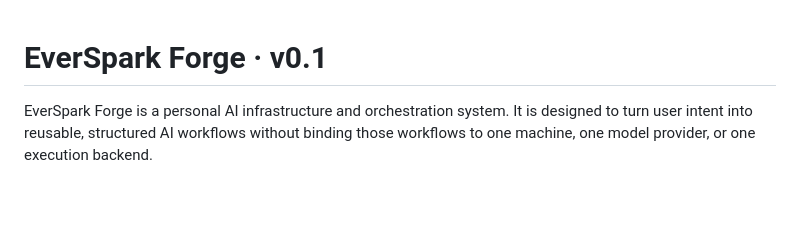
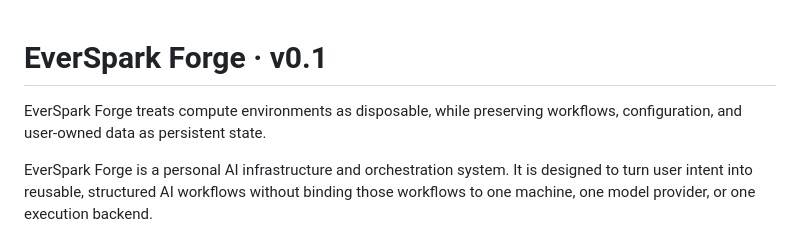
Before and after one commit to jhinforge/EverSpark-Forge, a Markdown page: README.md, the part around the change. Drawn GitHub-style; blank space fills up the shorter version.

```diff
--- a/README.md
+++ b/README.md
@@ -1,4 +1,6 @@
 # EverSpark Forge · v0.1
+
+EverSpark Forge treats compute environments as disposable, while preserving workflows, configuration, and user-owned data as persistent state.
 
 EverSpark Forge is a personal AI infrastructure and orchestration system.
 It is designed to turn user intent into reusable, structured AI workflows
```
